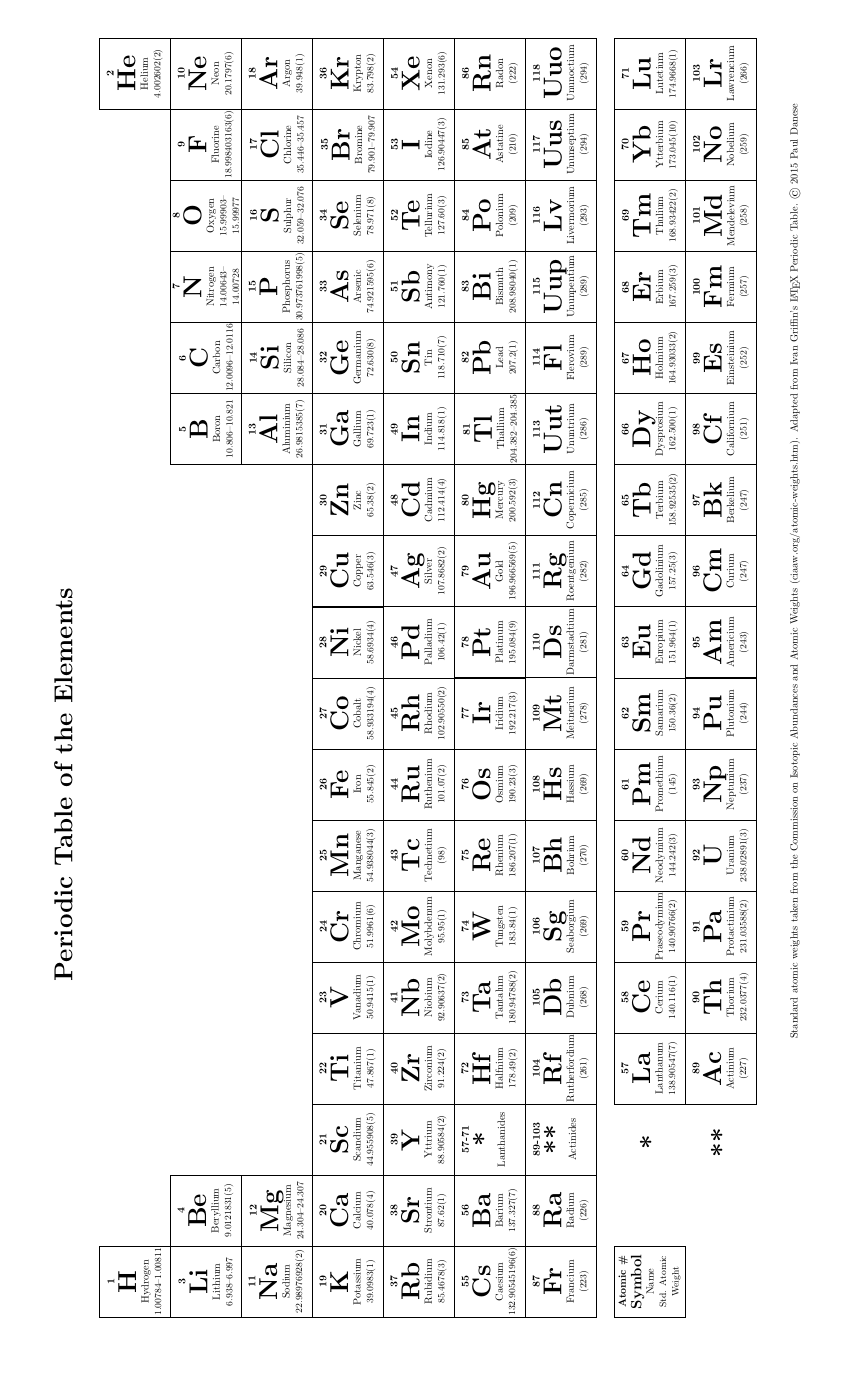
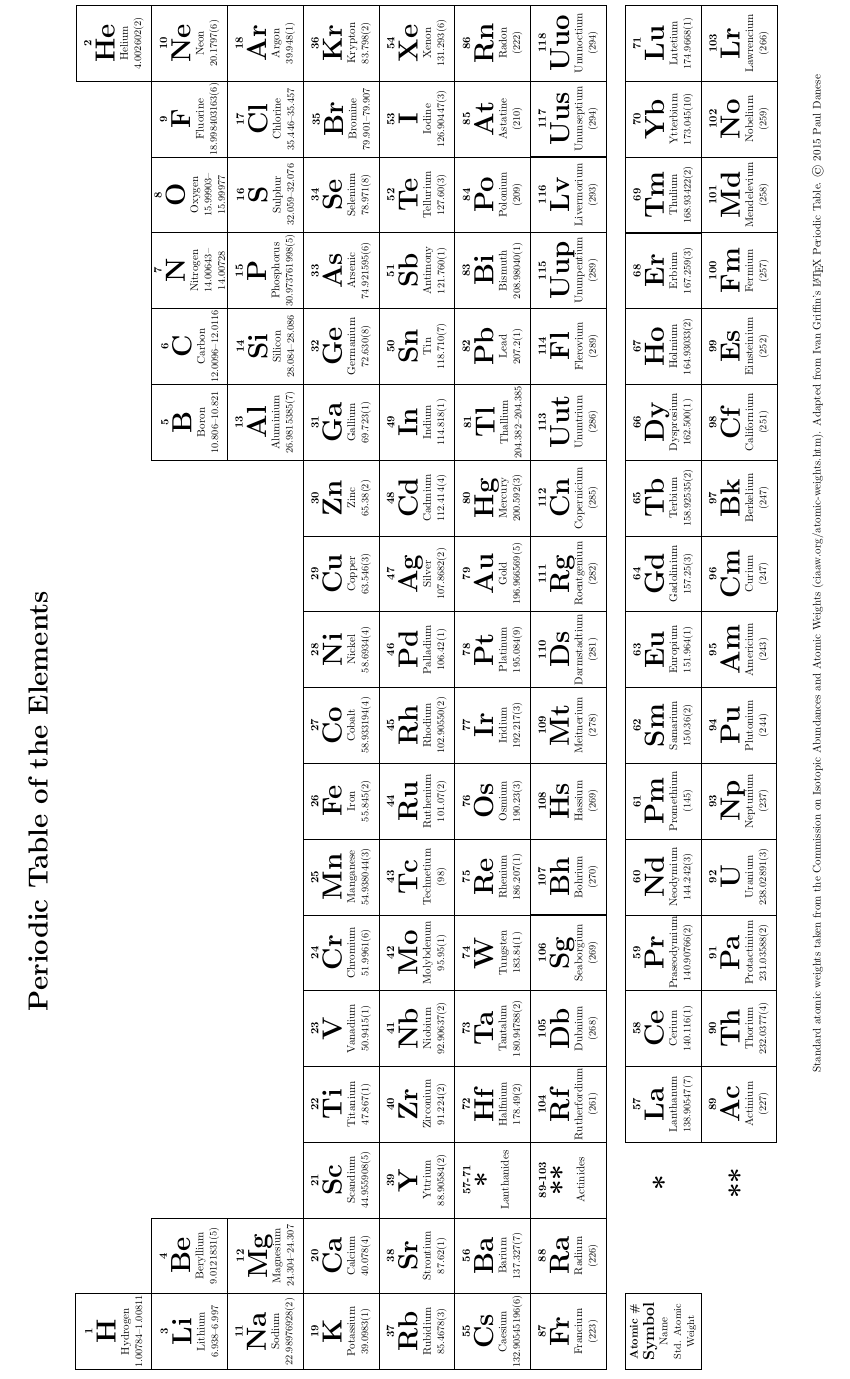
Before and after one commit to alejandrogallo/periodic-table, a LaTeX document (periodic_table.tex): the whole page. Compiled offline with pdfLaTeX.

Commit message:
expanding the figure by reducing margins

```diff
--- a/periodic_table.tex
+++ b/periodic_table.tex
@@ -25,7 +25,7 @@
 %-------------------------------------------------------------
 
 \documentclass[9pt]{article}
-\usepackage[margin=0.3in]{geometry}
+\usepackage[left=0.1cm, right=0.1cm, top=0.1cm, bottom=0.1cm]{geometry}
 \usepackage{tikz}
 \usepackage{hyperref}
 \usetikzlibrary{shapes}
@@ -65,7 +65,7 @@
 }
 
 
-\begin{tikzpicture}[scale=0.6, transform shape, rotate=90]
+\begin{tikzpicture}[scale=0.64, transform shape, rotate=90]
 
 \tikzstyle{Element} = [draw=black, minimum width=2.4cm, minimum height=2.4cm, node distance=2.4cm, inner sep=0pt]
 \tikzstyle{Offsetter} = [draw=white, minimum width=2.4cm, minimum height=2.4cm, node distance=2.4cm, inner sep=0pt]
```
Also changed, not shown: periodic_table.pdf, 2 other files.
